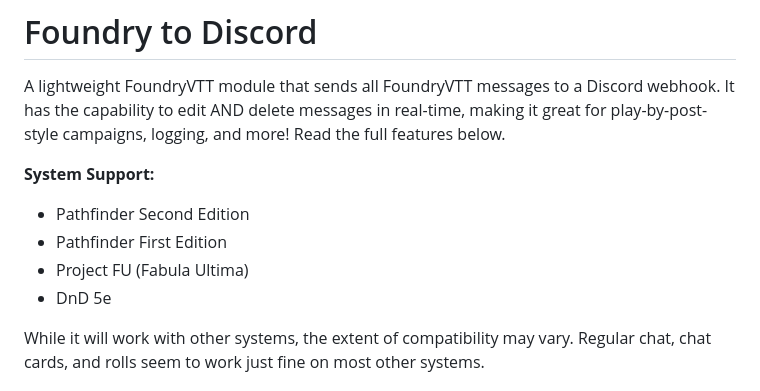
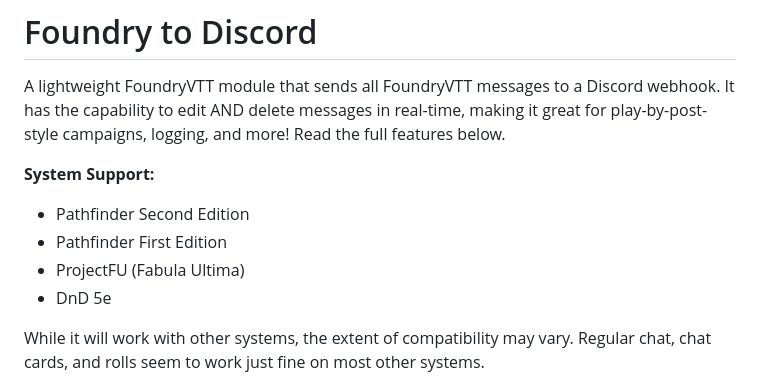
Before and after one commit to therealguy90/foundrytodiscord, a Markdown page: README.md, the part around the change. GitHub-like rendering.

```diff
--- a/README.md
+++ b/README.md
@@ -7,7 +7,7 @@ A lightweight FoundryVTT module that sends all FoundryVTT messages to a Discord
 **System Support:**
 - Pathfinder Second Edition
 - Pathfinder First Edition
-- Project FU (Fabula Ultima)
+- ProjectFU (Fabula Ultima)
 - DnD 5e
 
 While it will work with other systems, the extent of compatibility may vary. Regular chat, chat cards, and rolls seem to work just fine on most other systems.
```
